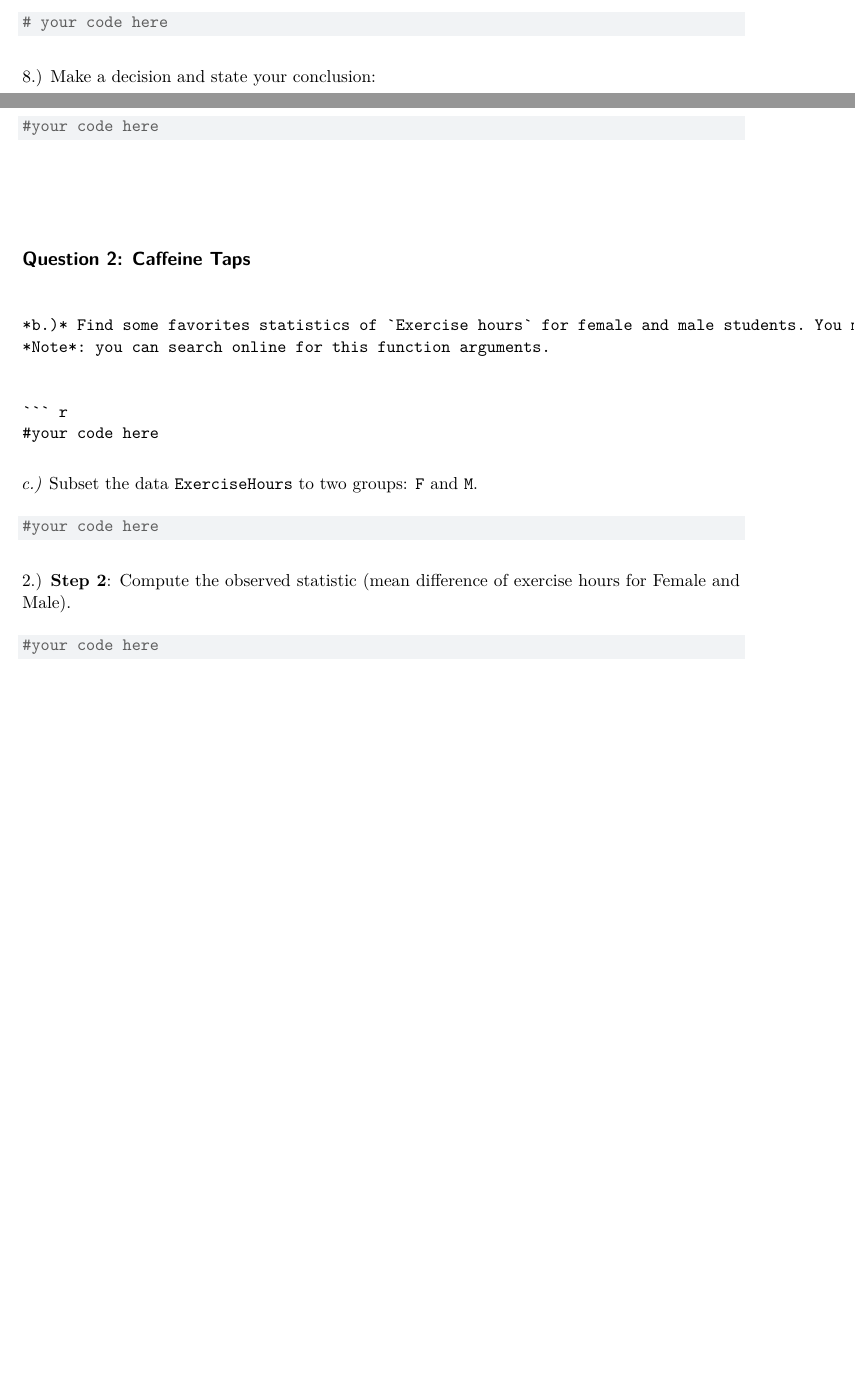
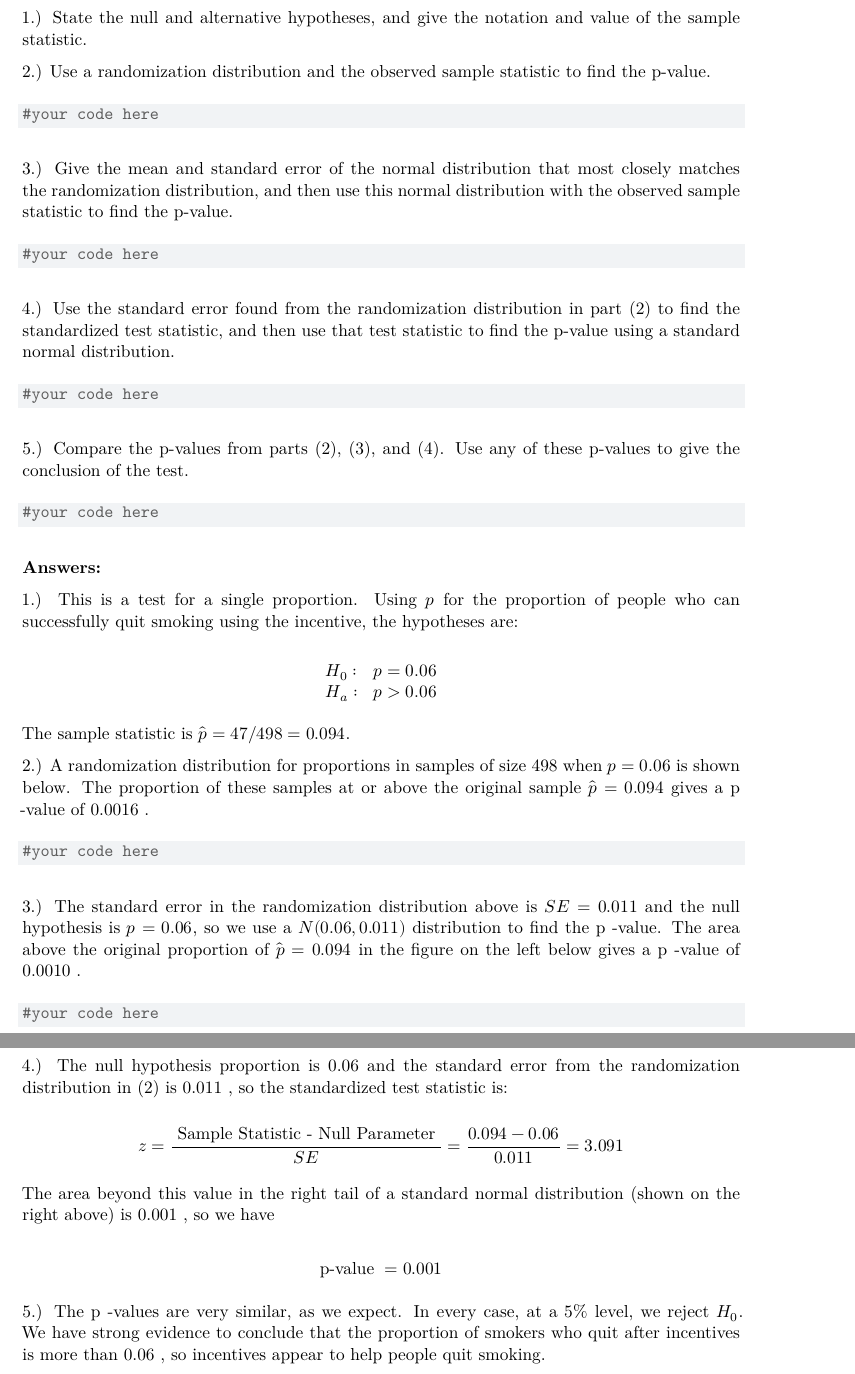
Before and after one commit to LyndaAouar/Preceptors_files, a Quarto document (practice_session_08/practice_8.qmd): two parts of pages 1 and 2 of 2 before the commit and two parts of pages 2 and 3 of 3 after it, joined at a grey line, cut at the place of the change, the shorter picture padded with empty space. Rendered offline with R 4.5, knitr and Pandoc in place of Quarto, then LaTeX, with nearby package versions.

Commit message:
Revise practice_8.qmd for smoking study analysis
Updated practice_8.qmd with additional questions and answers regarding smoking cessation incentives and statistical analysis.

````diff
--- a/practice_session_08/practice_8.qmd
+++ b/practice_session_08/practice_8.qmd
@@ -38,34 +45,84 @@ Incentives for Quitting Smoking: Do They Work? Exercise 5.31 describes a study e
 
-```{r}
-# your code here
-```
+With no incentives, the proportion of smokers trying to quit who are still abstaining six months later is about 0.06. Participants in the study were randomly assigned to one of four different incentives, and the proportion successful was measured six months later. Of the 498 participants in the group with the least success, 47 were still abstaining from smoking six months later.
+We wish to test to see if this provides evidence that even the smallest incentive works better than the proportion of 0.06 with no incentive at all.
 
-8.) Make a decision and state your conclusion:
+1.) State the null and alternative hypotheses, and give the notation and value of the sample statistic.
+
+
+
+2.) Use a randomization distribution and the observed sample statistic to find the p-value.
 
 ```{r}
 #your code here
 ```
 
-$\\$
 
-## Question 2: Caffeine Taps
-```
-
-*b.)* Find some favorites statistics of `Exercise hours` for female and male students. You might find the function: `mosaic::favstats` useful.
-*Note*: you can search online for this function arguments.
+3.) Give the mean and standard error of the normal distribution that most closely matches the randomization distribution, and then use this normal distribution with the observed sample statistic to find the p-value.
 
 ```{r}
 #your code here
 ```
 
-*c.)* Subset the data `ExerciseHours` to two groups: `F` and `M`.
+
+4.) Use the standard error found from the randomization distribution in part (2) to find the standardized test statistic, and then use that test statistic to find the p-value using a standard normal distribution.
+
+```{r}
+#your code here
+```
+
+
+
+5.) Compare the p-values from parts (2), (3), and (4). Use any of these p-values to give the conclusion of the test.
 
 
 ```{r}
 #your code here
 ```
 
-2.) **Step 2**: Compute the observed statistic (mean difference of exercise hours for Female and Male).
+
+**Answers:**
+
+1.) This is a test for a single proportion. Using $p$ for the proportion of people who can successfully quit smoking using the incentive, the hypotheses are:
+
+$$
+\begin{array}{ll}
+H_0: & p=0.06 \\
+H_a: & p>0.06
+\end{array}
+$$
+
+
+The sample statistic is $\hat{p}=47 / 498=0.094$.
+
+
+2.) A randomization distribution for proportions in samples of size 498 when $p=0.06$ is shown below. The proportion of these samples at or above the original sample $\hat{p}=0.094$ gives a p -value of 0.0016 .
 
 ```{r}
 #your code here
+```
+
+
+
+3.) The standard error in the randomization distribution above is $S E=0.011$ and the null hypothesis is $p=0.06$, so we use a $N(0.06,0.011)$ distribution to find the p -value. The area above the original proportion of $\hat{p}=0.094$ in the figure on the left below gives a p -value of 0.0010 .
+
+```{r}
+#your code here
+```
+
+
+4.) The null hypothesis proportion is 0.06 and the standard error from the randomization distribution in (2) is 0.011 , so the standardized test statistic is:
+
+$$
+z=\frac{\text { Sample Statistic - Null Parameter }}{S E}=\frac{0.094-0.06}{0.011}=3.091
+$$
+
+
+The area beyond this value in the right tail of a standard normal distribution (shown on the right above) is 0.001 , so we have
+
+$$
+\mathrm{p} \text {-value }=0.001
+$$
+
+
+
+5.) The p -values are very similar, as we expect. In every case, at a $5 \%$ level, we reject $H_0$. We have strong evidence to conclude that the proportion of smokers who quit after incentives is more than 0.06 , so incentives appear to help people quit smoking.
````
Also changed, not shown: practice_session_08/practice_8.qmd (11 more changed lines).
